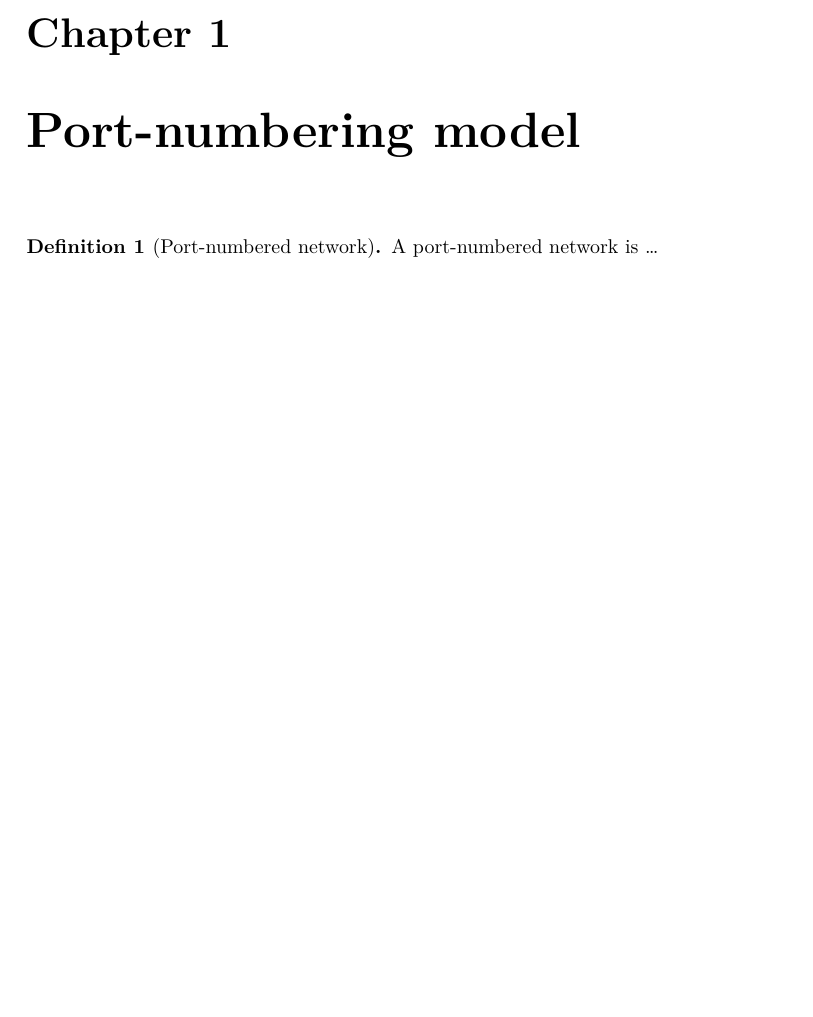
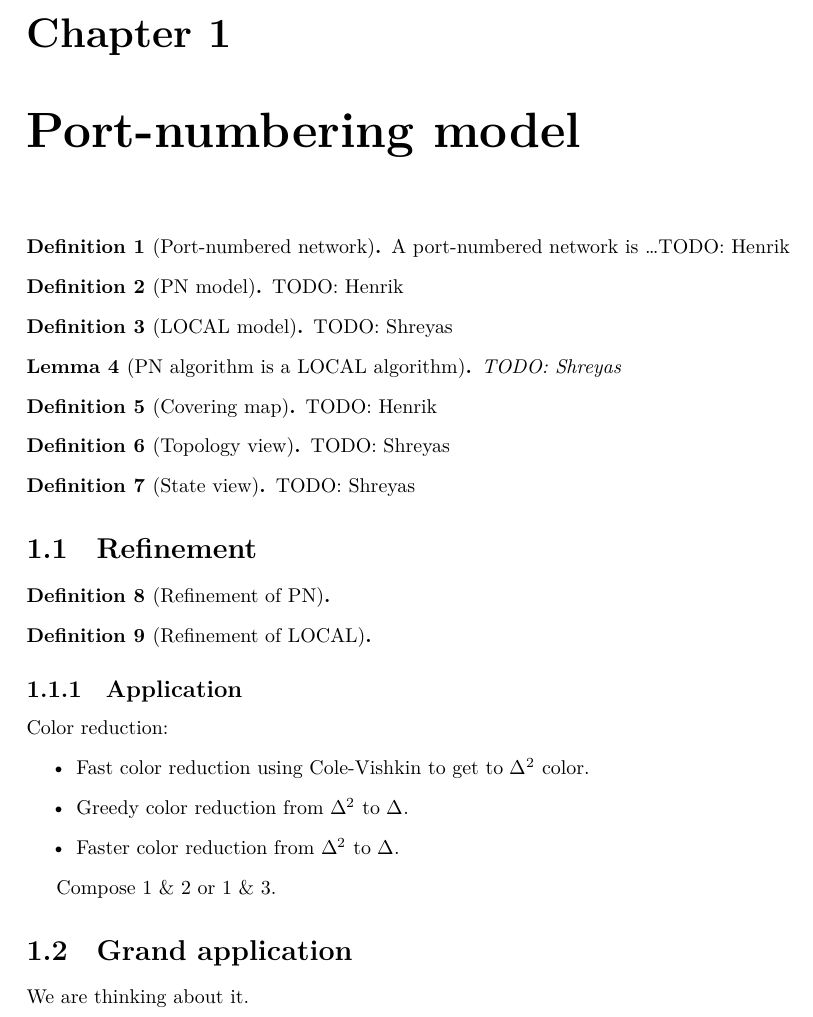
Before and after one commit to Shreyas4991/DGAlgorithms, a LaTeX document (blueprint/src/print.tex, which reads blueprint/src/content/pn.tex): part of page 2 of 2, cut so that both start at the same text, the shorter picture padded with empty space. Compiled offline with XeLaTeX.

Commit message:
Basic structure of blueprint

```diff
--- a/blueprint/src/content/pn.tex
+++ b/blueprint/src/content/pn.tex
@@ -1,5 +1,60 @@
 \chapter{Port-numbering model}
 
 \begin{definition}[Port-numbered network]
+    \label{def:pn-network}
     A port-numbered network is \ldots
+    TODO: Henrik
 \end{definition}
+
+\begin{definition}[PN model]
+    \label{def:pn-model}
+    TODO: Henrik
+\end{definition}
+
+\begin{definition}[LOCAL model]
+    \label{def:local-model}
+    TODO: Shreyas
+\end{definition}
+
+\begin{lemma}[PN algorithm is a LOCAL algorithm]
+    \label{lem:pn_is_local}
+    TODO: Shreyas
+\end{lemma}
+
+\begin{definition}[Covering map]
+    \label{def:covering-map}
+    TODO: Henrik
+\end{definition}
+
+\begin{definition}[Topology view]
+    \label{def:topology-view}
+    TODO: Shreyas
+\end{definition}
+
+\begin{definition}[State view]
+    \label{def:state-view}
+    TODO: Shreyas
+\end{definition}
+
+\section{Refinement}
+
+\begin{definition}[Refinement of PN]
+    \label{def:pn-refinement}
+\end{definition}
+
+\begin{definition}[Refinement of LOCAL]
+    \label{def:local-refinement}
+\end{definition}
+
+\subsection{Application}
+Color reduction:
+\begin{itemize}
+    \item Fast color reduction using Cole-Vishkin to get to $\Delta^2$ color.
+    \item Greedy color reduction from $\Delta^2$ to $\Delta$.
+    \item Faster color reduction from $\Delta^2$ to $\Delta$.
+\end{itemize}
+
+Compose 1 \& 2 or 1 \& 3.
+
+\section{Grand application}
+We are thinking about it.
```
